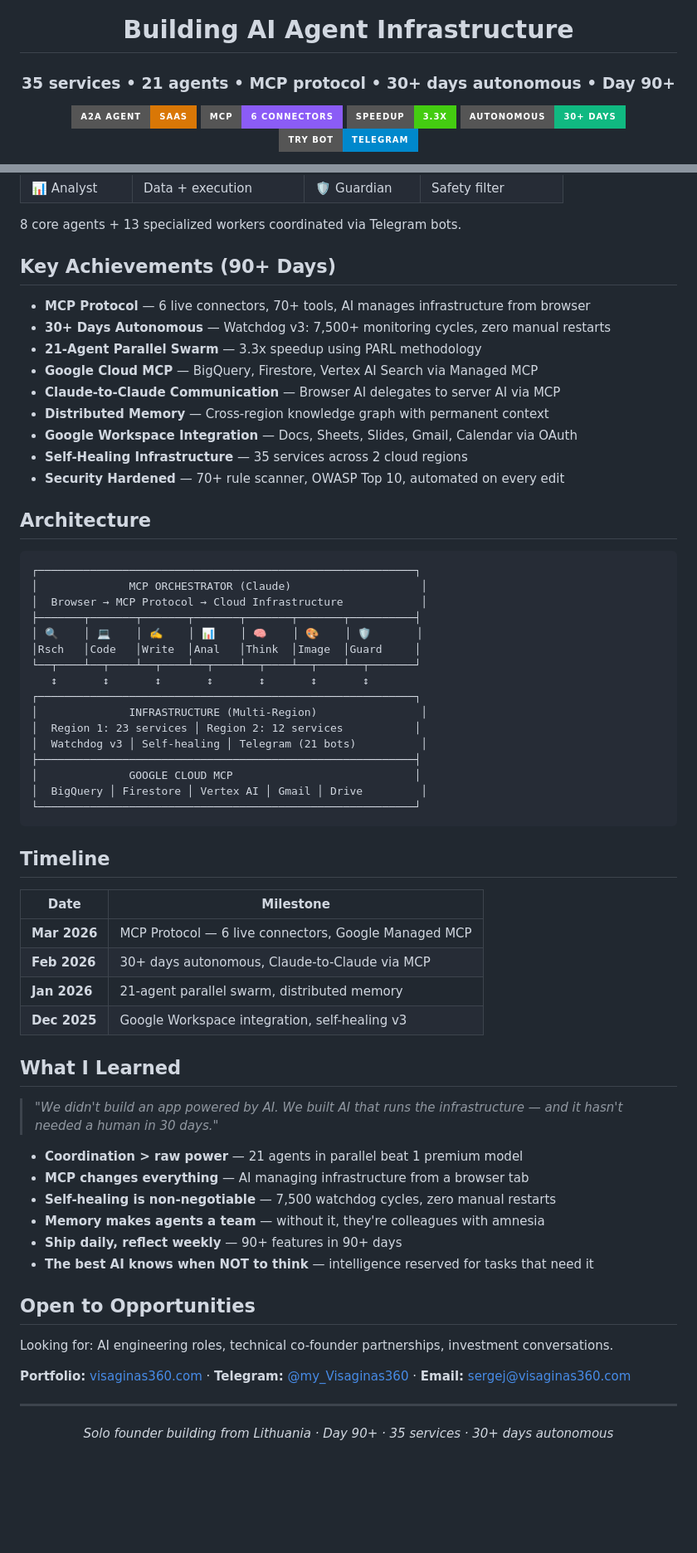
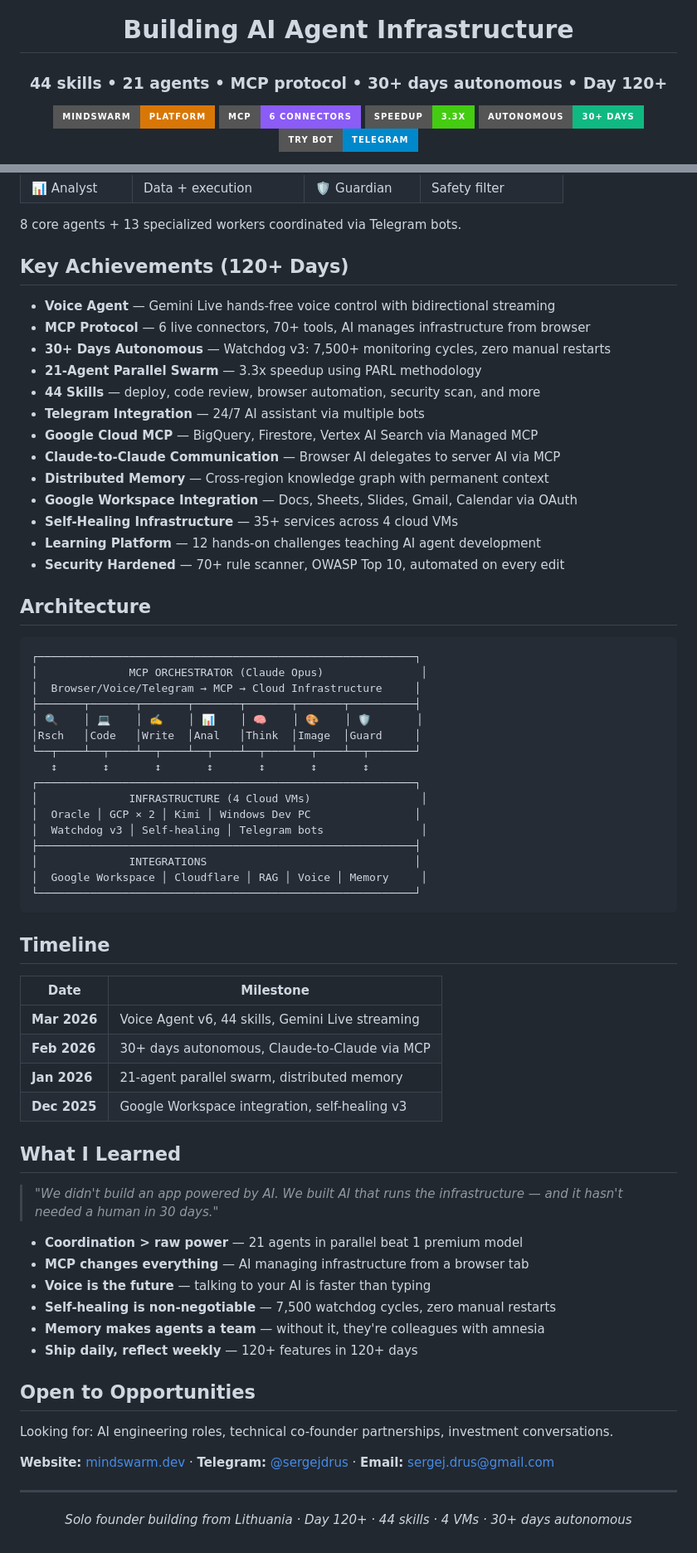
Before and after one commit to tikserziku/tikserziku, a Markdown page: README.md, 2 parts joined by grey strips. Shown at 83% size. GitHub-like rendering; badges without logos; blank space fills up the shorter version.

Commit message:
rebrand: visaginas360 → mindswarm.dev + add voice agent & Gemini Live

````diff
--- a/README.md
+++ b/README.md
@@ -2,9 +2,9 @@
 
 # Building AI Agent Infrastructure
 
-### 35 services • 21 agents • MCP protocol • 30+ days autonomous • Day 90+
+### 44 skills • 21 agents • MCP protocol • 30+ days autonomous • Day 120+
 
-[![A2A SaaS](https://img.shields.io/badge/A2A_Agent-SaaS-d97706?style=for-the-badge)](https://visaginas360.com/product)
+[![MindSwarm](https://img.shields.io/badge/MindSwarm-Platform-d97706?style=for-the-badge)](https://mindswarm.dev)
 [![MCP](https://img.shields.io/badge/MCP-6_Connectors-8b5cf6?style=for-the-badge)]()
 [![Speedup](https://img.shields.io/badge/speedup-3.3x-brightgreen?style=for-the-badge)]()
 [![Autonomous](https://img.shields.io/badge/autonomous-30+_days-10b981?style=for-the-badge)]()
@@ -67,36 +84,40 @@ The breakthrough: Claude AI in the browser controls real cloud infrastructure th
 
 8 core agents + 13 specialized workers coordinated via Telegram bots.
 
-## Key Achievements (90+ Days)
+## Key Achievements (120+ Days)
 
+- **Voice Agent** — Gemini Live hands-free voice control with bidirectional streaming
 - **MCP Protocol** — 6 live connectors, 70+ tools, AI manages infrastructure from browser
 - **30+ Days Autonomous** — Watchdog v3: 7,500+ monitoring cycles, zero manual restarts
 - **21-Agent Parallel Swarm** — 3.3x speedup using PARL methodology
+- **44 Skills** — deploy, code review, browser automation, security scan, and more
+- **Telegram Integration** — 24/7 AI assistant via multiple bots
 - **Google Cloud MCP** — BigQuery, Firestore, Vertex AI Search via Managed MCP
 - **Claude-to-Claude Communication** — Browser AI delegates to server AI via MCP
 - **Distributed Memory** — Cross-region knowledge graph with permanent context
 - **Google Workspace Integration** — Docs, Sheets, Slides, Gmail, Calendar via OAuth
-- **Self-Healing Infrastructure** — 35 services across 2 cloud regions
+- **Self-Healing Infrastructure** — 35+ services across 4 cloud VMs
+- **Learning Platform** — 12 hands-on challenges teaching AI agent development
 - **Security Hardened** — 70+ rule scanner, OWASP Top 10, automated on every edit
 
 ## Architecture
 
 ```
 ┌──────────────────────────────────────────────────────────┐
-│              MCP ORCHESTRATOR (Claude)                    │
-│  Browser → MCP Protocol → Cloud Infrastructure            │
+│              MCP ORCHESTRATOR (Claude Opus)               │
+│  Browser/Voice/Telegram → MCP → Cloud Infrastructure     │
 ├───────┬───────┬───────┬───────┬───────┬───────┬──────────┤
 │ 🔍    │ 💻    │ ✍️    │ 📊    │ 🧠    │ 🎨    │ 🛡️       │
 │Rsch   │Code   │Write  │Anal   │Think  │Image  │Guard     │
 └──┬────┴──┬────┴──┬────┴──┬────┴──┬────┴──┬────┴──┬───────┘
    ↕       ↕       ↕       ↕       ↕       ↕       ↕
 ┌──────────────────────────────────────────────────────────┐
-│              INFRASTRUCTURE (Multi-Region)                │
-│  Region 1: 23 services │ Region 2: 12 services           │
-│  Watchdog v3 │ Self-healing │ Telegram (21 bots)          │
+│              INFRASTRUCTURE (4 Cloud VMs)                 │
+│  Oracle │ GCP × 2 │ Kimi │ Windows Dev PC                │
+│  Watchdog v3 │ Self-healing │ Telegram bots               │
 ├──────────────────────────────────────────────────────────┤
-│              GOOGLE CLOUD MCP                            │
-│  BigQuery │ Firestore │ Vertex AI │ Gmail │ Drive         │
+│              INTEGRATIONS                                │
+│  Google Workspace │ Cloudflare │ RAG │ Voice │ Memory     │
 └──────────────────────────────────────────────────────────┘
 ```
 
@@ -104,7 +125,7 @@ The breakthrough: Claude AI in the browser controls real cloud infrastructure th
 
 | Date | Milestone |
 |------|-----------|
-| **Mar 2026** | MCP Protocol — 6 live connectors, Google Managed MCP |
+| **Mar 2026** | Voice Agent v6, 44 skills, Gemini Live streaming |
 | **Feb 2026** | 30+ days autonomous, Claude-to-Claude via MCP |
 | **Jan 2026** | 21-agent parallel swarm, distributed memory |
 | **Dec 2025** | Google Workspace integration, self-healing v3 |
@@ -115,21 +136,21 @@ The breakthrough: Claude AI in the browser controls real cloud infrastructure th
 
 - **Coordination > raw power** — 21 agents in parallel beat 1 premium model
 - **MCP changes everything** — AI managing infrastructure from a browser tab
+- **Voice is the future** — talking to your AI is faster than typing
 - **Self-healing is non-negotiable** — 7,500 watchdog cycles, zero manual restarts
 - **Memory makes agents a team** — without it, they're colleagues with amnesia
-- **Ship daily, reflect weekly** — 90+ features in 90+ days
-- **The best AI knows when NOT to think** — intelligence reserved for tasks that need it
+- **Ship daily, reflect weekly** — 120+ features in 120+ days
 
 ## Open to Opportunities
 
 Looking for: AI engineering roles, technical co-founder partnerships, investment conversations.
 
-**Portfolio:** [visaginas360.com](https://visaginas360.com) · **Telegram:** [@my_Visaginas360](https://t.me/my_Visaginas360) · **Email:** sergej@visaginas360.com
+**Website:** [mindswarm.dev](https://mindswarm.dev) · **Telegram:** [@sergejdrus](https://t.me/sergejdrus) · **Email:** sergej.drus@gmail.com
 
 ---
 
 <div align="center">
 
-*Solo founder building from Lithuania · Day 90+ · 35 services · 30+ days autonomous*
+*Solo founder building from Lithuania · Day 120+ · 44 skills · 4 VMs · 30+ days autonomous*
 
 </div>
````
Also changed, not shown: other parts of README.md (+23 -6 lines).
